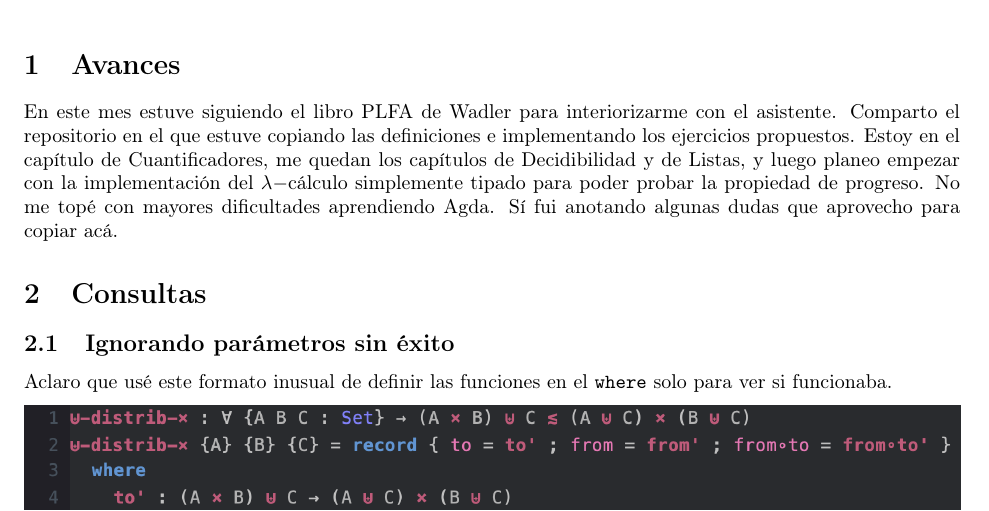
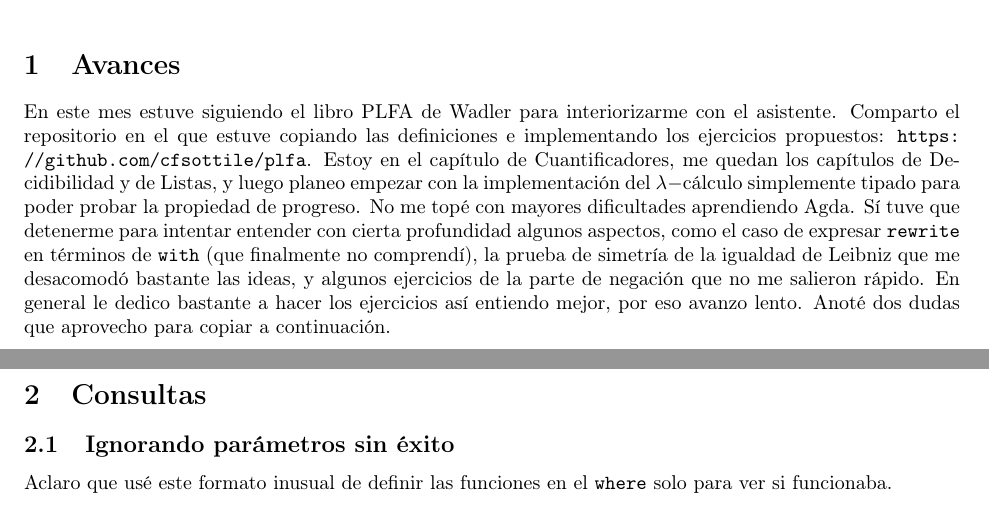
Before and after one commit to cfsottile/plfa, a LaTeX document (curso-famaf/eval-2/avances.tex): part of page 1 of 2 before the commit and two parts of pages 1 and 2 of 2 after it, the two joined at a grey line, cut so that both start at the same text. Compiled offline with pdfLaTeX.

Commit message:
[FAMAF] Done eval 2

```diff
--- a/curso-famaf/eval-2/avances.tex
+++ b/curso-famaf/eval-2/avances.tex
@@ -61,11 +61,20 @@
 
 En este mes estuve siguiendo el libro PLFA de Wadler para interiorizarme con el
 asistente. Comparto el repositorio en el que estuve copiando las definiciones e
-implementando los ejercicios propuestos. Estoy en el capítulo de
+implementando los ejercicios propuestos:
+\url{https://github.com/cfsottile/plfa}. Estoy en el capítulo de
 Cuantificadores, me quedan los capítulos de Decidibilidad y de Listas, y luego
 planeo empezar con la implementación del $\lambda-$cálculo simplemente tipado
 para poder probar la propiedad de progreso. No me topé con mayores dificultades
-aprendiendo Agda. Sí fui anotando algunas dudas que aprovecho para copiar acá.
+aprendiendo Agda. Sí tuve que detenerme para intentar entender con cierta
+profundidad algunos aspectos, como el caso de expresar \texttt{rewrite} en
+términos de \texttt{with} (que finalmente no comprendí), la prueba de simetría
+de la igualdad de Leibniz que me desacomodó bastante las ideas, y algunos
+ejercicios de la parte de negación que no me salieron rápido. En general le
+dedico bastante a hacer los ejercicios así entiendo mejor, por eso avanzo lento.
+Anoté dos dudas que aprovecho para copiar a continuación.
+
+\newpage
 
 \section{Consultas}
 
```
Also changed, not shown: curso-famaf/eval-2/avances.pdf, curso-famaf/eval-2/avances.tex (1 more changed lines).
